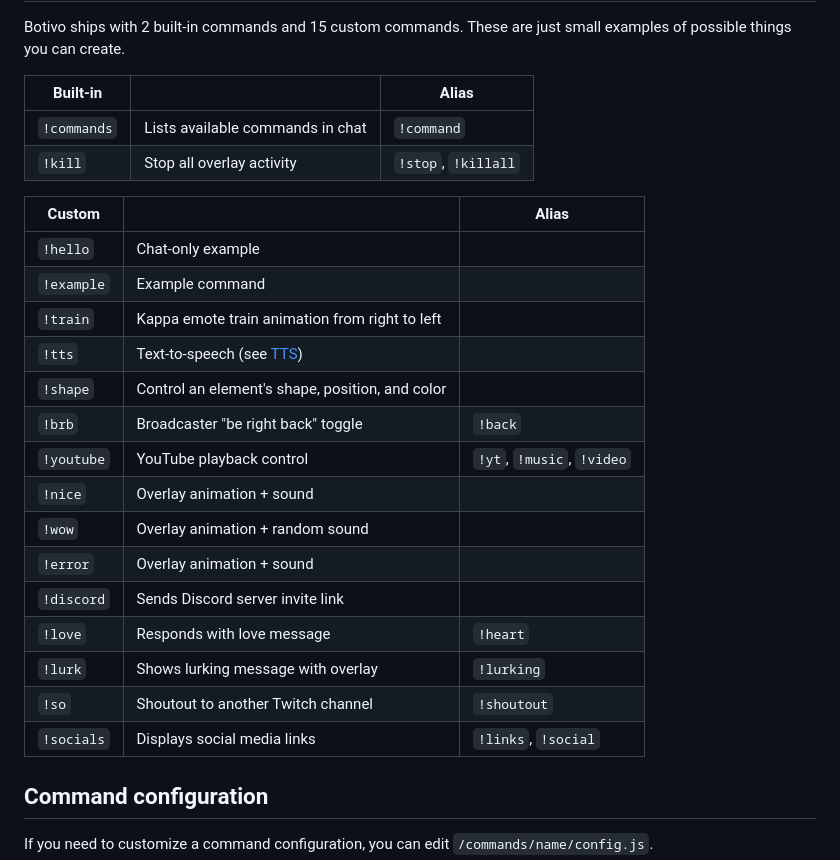
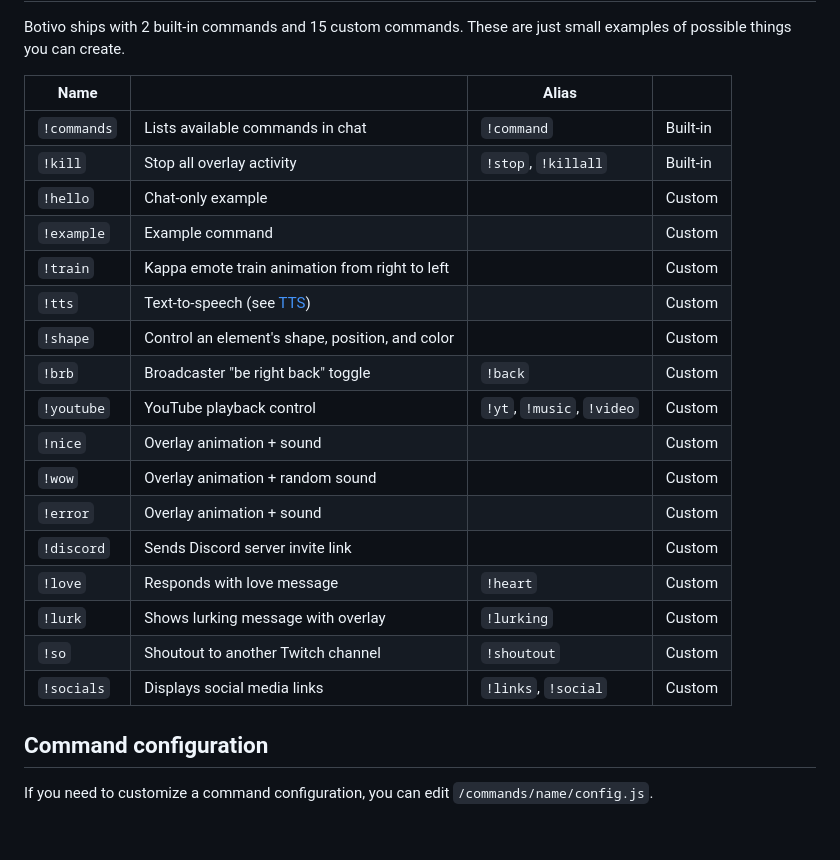
Before and after one commit to podrivo/botivo, a Markdown page: README.md, the part around the change. GitHub-like rendering; blank space fills up the shorter version.

```diff
--- a/README.md
+++ b/README.md
@@ -64,28 +64,25 @@ Commands ready-to-use
 ---
 Botivo ships with 2 built-in commands and 15 custom commands. These are just small examples of possible things you can create.
 
-| Built-in |   | Alias |
-|---------|-------------|---------|
-| `!commands` | Lists available commands in chat | `!command` |
-| `!kill` | Stop all overlay activity | `!stop`, `!killall` |
-
-| Custom |  | Alias |
-|---------|-------------|---------|
-| `!hello` | Chat-only example | |
-| `!example` | Example command | |
-| `!train` | Kappa emote train animation from right to left | |
-| `!tts` | Text-to-speech (see [TTS](#tts-text-to-speech)) | |
-| `!shape` | Control an element's shape, position, and color | |
-| `!brb` | Broadcaster "be right back" toggle | `!back` |
-| `!youtube` | YouTube playback control | `!yt`, `!music`, `!video` |
-| `!nice` | Overlay animation + sound | |
-| `!wow` | Overlay animation + random sound | |
-| `!error` | Overlay animation + sound | |
-| `!discord` | Sends Discord server invite link | |
-| `!love` | Responds with love message | `!heart` |
-| `!lurk` | Shows lurking message with overlay | `!lurking` |
-| `!so` | Shoutout to another Twitch channel | `!shoutout` |
-| `!socials` | Displays social media links | `!links`, `!social` |
+| Name |   | Alias |  |
+|---------|-------------|---------|---------|
+| `!commands` | Lists available commands in chat | `!command` | Built-in |
+| `!kill` | Stop all overlay activity | `!stop`, `!killall` | Built-in |
+| `!hello` | Chat-only example | | Custom |
+| `!example` | Example command | | Custom |
+| `!train` | Kappa emote train animation from right to left | | Custom |
+| `!tts` | Text-to-speech (see [TTS](#tts-text-to-speech)) | | Custom |
+| `!shape` | Control an element's shape, position, and color | | Custom |
+| `!brb` | Broadcaster "be right back" toggle | `!back` | Custom |
+| `!youtube` | YouTube playback control | `!yt`, `!music`, `!video` | Custom |
+| `!nice` | Overlay animation + sound | | Custom |
+| `!wow` | Overlay animation + random sound | | Custom |
+| `!error` | Overlay animation + sound | | Custom |
+| `!discord` | Sends Discord server invite link | | Custom |
+| `!love` | Responds with love message | `!heart` | Custom |
+| `!lurk` | Shows lurking message with overlay | `!lurking` | Custom |
+| `!so` | Shoutout to another Twitch channel | `!shoutout` | Custom |
+| `!socials` | Displays social media links | `!links`, `!social` | Custom |
 
 
 Command configuration
```
